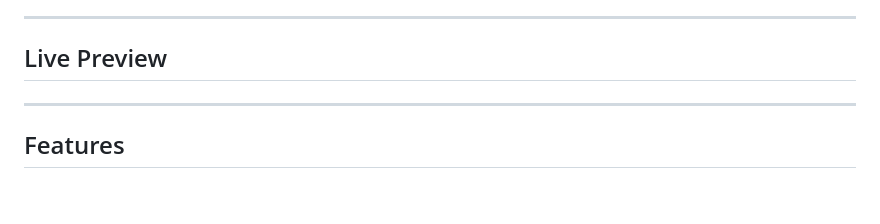
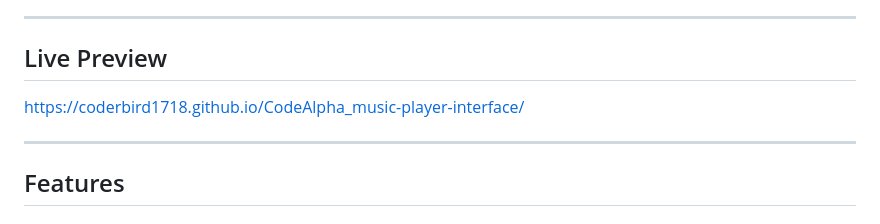
Before and after one commit to CoderBird1718/CodeAlpha_music-player-interface, a Markdown page: README.md, the part around the change. Drawn GitHub-style; blank space fills up the shorter version.

```diff
--- a/README.md
+++ b/README.md
@@ -8,9 +8,9 @@ A **Mahabharata-themed music streaming web app** — think Spotify, but set in t
 ---
 
 ##  Live Preview
+https://coderbird1718.github.io/CodeAlpha_music-player-interface/
 
 ---
-
 ##  Features
 
 ###  Music Player
```
